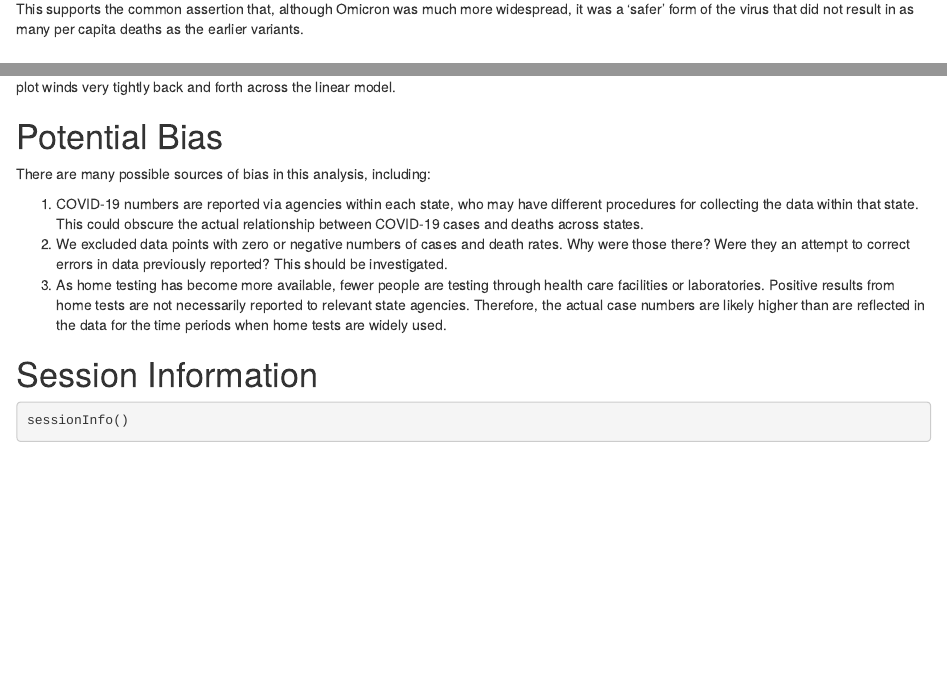
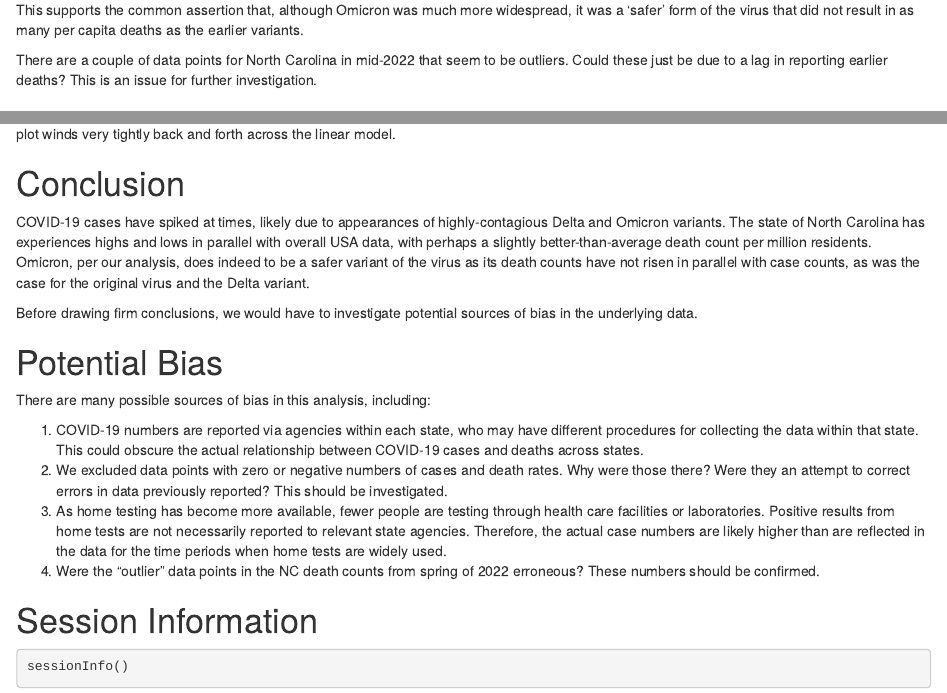
Before and after one commit to jdhorne/COVID-19-Data, an R Markdown document (COVID-19 Data.Rmd): the page in a window 1100 px wide, from 6480 px down before the commit and from 6910 px down after it, so that both start at the same text, and a second part further down, joined at a grey line. Rendered offline with R 4.5, knitr and Pandoc, with nearby package versions; some code elsewhere in the file could not run offline.

Commit message:
updated text

````diff
--- a/COVID-19 Data.Rmd
+++ b/COVID-19 Data.Rmd
@@ -344,6 +347,10 @@ This supports the common assertion that, although Omicron was much more
 widespread, it was a 'safer' form of the virus that did not result in as
 many per capita deaths as the earlier variants.
 
+There are a couple of data points for North Carolina in mid-2022 that seem to
+be outliers. Could these just be due to a lag in reporting earlier deaths?
+This is an issue for further investigation.
+
 # North Carolina vs National
 How did the state of North Carolina do in comparison to the whole country?
 
@@ -437,6 +444,16 @@ US_tot_w_pred %>% ggplot() + geom_point(aes(x = cases_per_thou, y = deaths_per_t
   geom_point(aes(x = cases_per_thou, y = pred), color = "red")
 
 ```
+# Conclusion
+COVID-19 cases have spiked at times, likely due to appearances of highly-contagious
+Delta and Omicron variants. The state of North Carolina has experiences highs
+and lows in parallel with overall USA data, with perhaps a slightly better-than-average
+death count per million residents. Omicron, per our analysis, does indeed to
+be a safer variant of the virus as its death counts have not risen in parallel
+with case counts, as was the case for the original virus and the Delta variant.
+
+Before drawing firm conclusions, we would have to investigate potential sources
+of bias in the underlying data.
 
 # Potential Bias
 There are many possible sources of bias in this analysis, including:
@@ -452,6 +469,8 @@ health care facilities or laboratories. Positive results from home tests are
 not necessarily reported to relevant state agencies. Therefore, the actual
 case numbers are likely higher than are reflected in the data for the time
 periods when home tests are widely used.
+4. Were the "outlier" data points in the NC death counts from spring of 2022
+erroneous? These numbers should be confirmed.
 
 
 # Session Information
````
Also changed, not shown: COVID-19-Data.html, COVID-19-Data.pdf, COVID-19 Data.Rmd (5 more changed lines).
